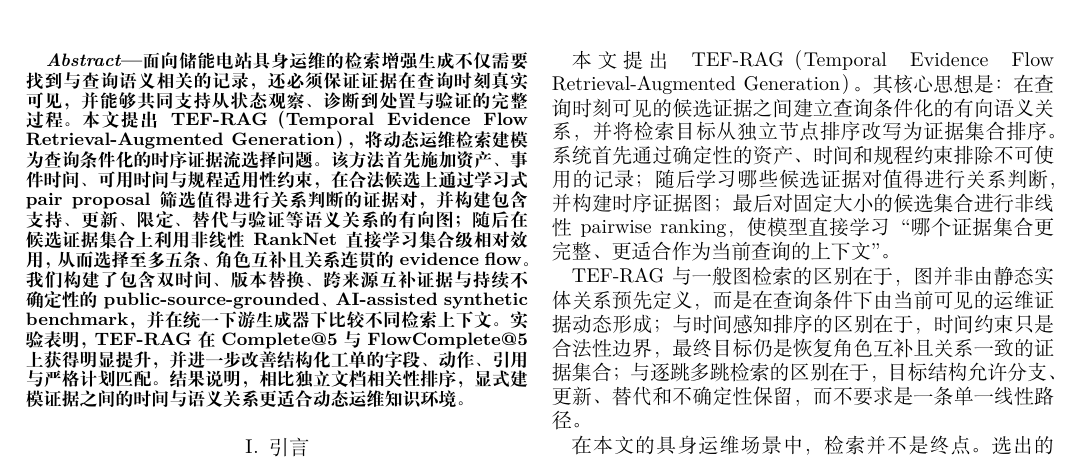
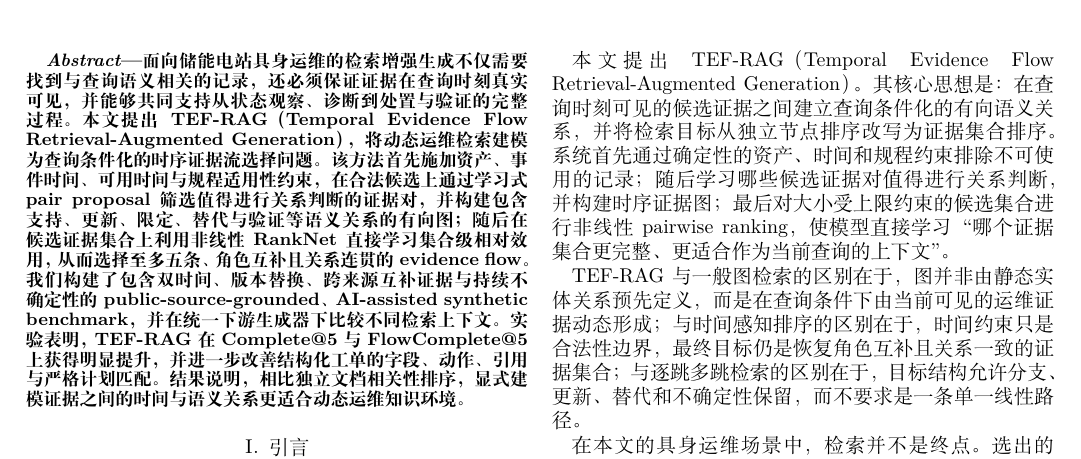
Before and after one commit to joceah/TEF-RAG, a LaTeX paper (paper/TEF_RAG_ICRA_style_zh_v3.tex, which reads paper/sections/01_introduction_related.tex): part of page 1 of 7, cut so that both start at the same text. Compiled offline with XeLaTeX.

Commit message:
Align introduction with top-k upper-bound semantics

```diff
--- a/paper/sections/01_introduction_related.tex
+++ b/paper/sections/01_introduction_related.tex
@@ -11,7 +11,7 @@
 
 近期工作开始从不同角度缓解这些问题。时间感知 RAG 显式建模时间约束或跨时间区间的信息变化~\cite{zhang2025mrag,lau2025tarag}；多跳检索通过逐步条件化寻找互补证据~\cite{xiong2021mdr,trivedi2023ircot}；RAPTOR、GraphRAG 与 HippoRAG 则通过层次结构、图结构或图上的传播机制增强跨文档知识组织~\cite{sarthi2024raptor,edge2024graphrag,gutierrez2024hipporag}。这些研究共同说明：复杂知识任务的关键不只是“找到相关文本”，还在于如何组织和选择多个相互依赖的证据。
 
-本文提出 TEF-RAG（Temporal Evidence Flow Retrieval-Augmented Generation）。其核心思想是：在查询时刻可见的候选证据之间建立查询条件化的有向语义关系，并将检索目标从独立节点排序改写为证据集合排序。系统首先通过确定性的资产、时间和规程约束排除不可使用的记录；随后学习哪些候选证据对值得进行关系判断，并构建时序证据图；最后对固定大小的候选集合进行非线性 pairwise ranking，使模型直接学习“哪个证据集合更完整、更适合作为当前查询的上下文”。
+本文提出 TEF-RAG（Temporal Evidence Flow Retrieval-Augmented Generation）。其核心思想是：在查询时刻可见的候选证据之间建立查询条件化的有向语义关系，并将检索目标从独立节点排序改写为证据集合排序。系统首先通过确定性的资产、时间和规程约束排除不可使用的记录；随后学习哪些候选证据对值得进行关系判断，并构建时序证据图；最后对大小受上限约束的候选集合进行非线性 pairwise ranking，使模型直接学习“哪个证据集合更完整、更适合作为当前查询的上下文”。
 
 TEF-RAG 与一般图检索的区别在于，图并非由静态实体关系预先定义，而是在查询条件下由当前可见的运维证据动态形成；与时间感知排序的区别在于，时间约束只是合法性边界，最终目标仍是恢复角色互补且关系一致的证据集合；与逐跳多跳检索的区别在于，目标结构允许分支、更新、替代和不确定性保留，而不要求是一条单一线性路径。
 
```
